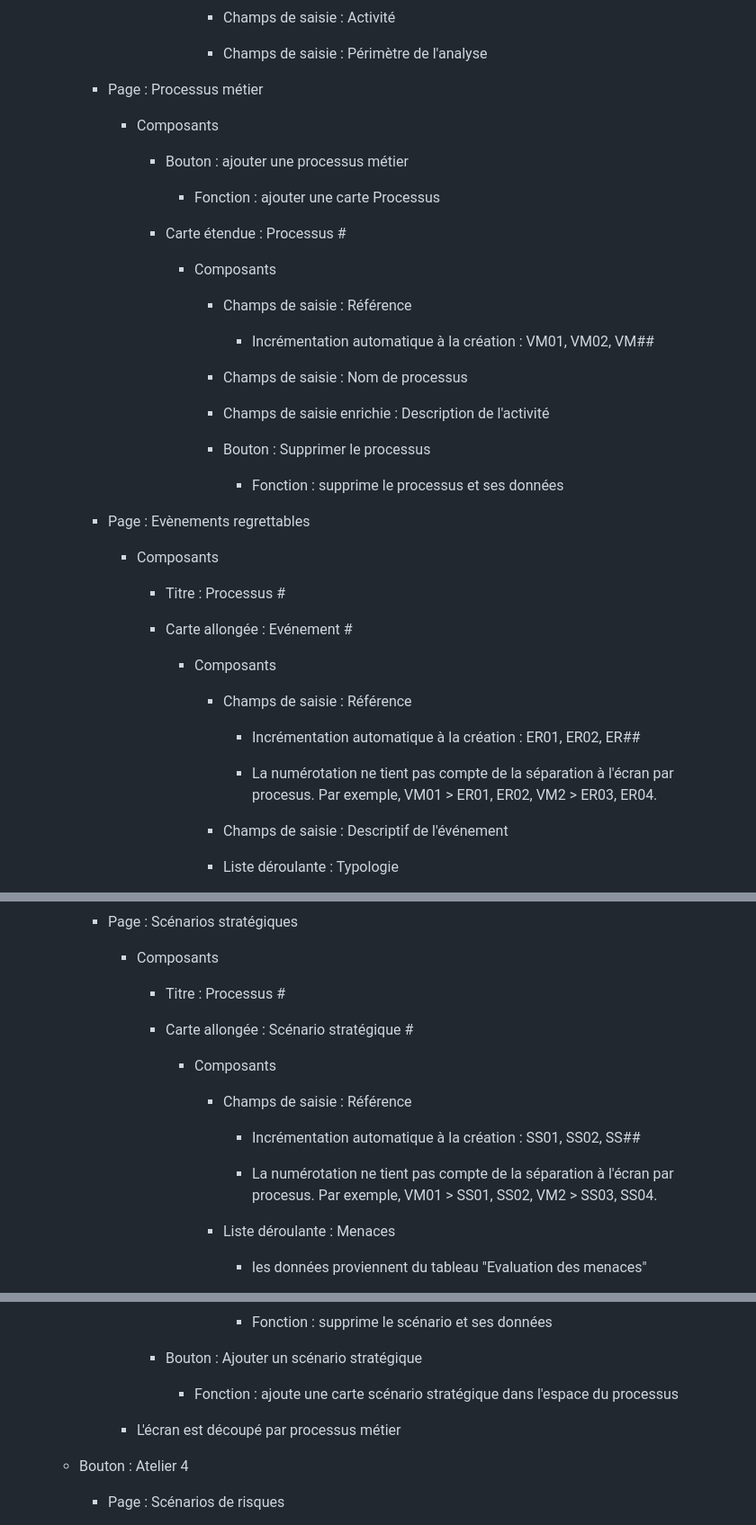
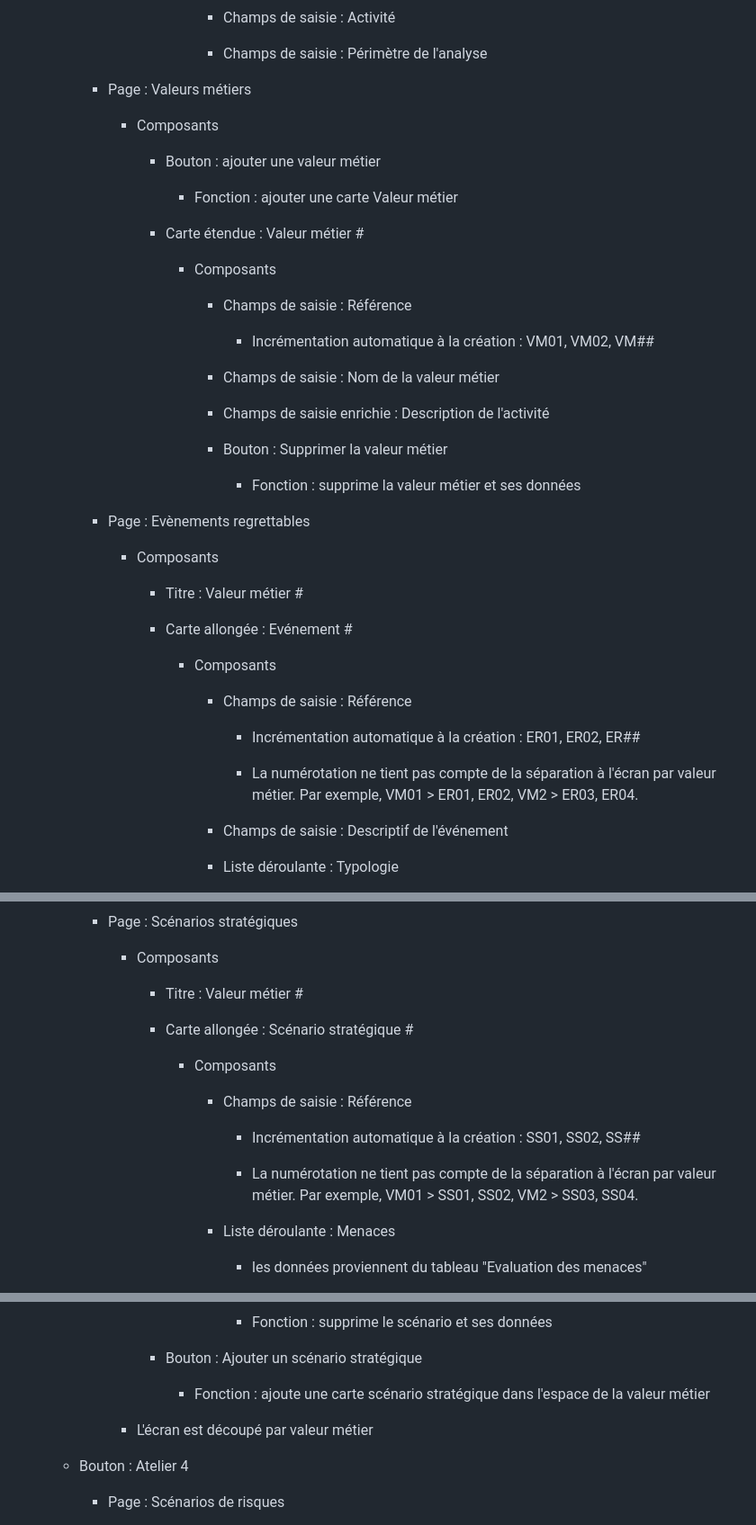
Before and after one commit to jiemji/Dare, a Markdown page: docs/design.md, 3 parts joined by grey strips. Shown at 90% size. GitHub-like rendering.

```diff
--- a/docs/design.md
+++ b/docs/design.md
@@ -61,15 +61,15 @@
 
                         - Champs de saisie : Périmètre de l'analyse
 
-        - Page : Processus métier
+        - Page : Valeurs métiers
 
             - Composants
 
-                - Bouton : ajouter une processus métier
+                - Bouton : ajouter une valeur métier
 
-                    - Fonction : ajouter une carte Processus
+                    - Fonction : ajouter une carte Valeur métier
 
-                - Carte étendue : Processus #
+                - Carte étendue : Valeur métier #
 
                     - Composants
 
@@ -78,21 +78,21 @@
 
                             - Incrémentation automatique à la création : VM01, VM02, VM##
 
-                        - Champs de saisie : Nom de processus
+                        - Champs de saisie : Nom de la valeur métier
                           <!-- ::xmind-pos:{"x":559,"y":-1145} -->
 
                         - Champs de saisie enrichie : Description de l'activité
                           <!-- ::xmind-pos:{"x":559,"y":-1145} -->
 
-                        - Bouton : Supprimer le processus
+                        - Bouton : Supprimer la valeur métier
 
-                            - Fonction : supprime le processus et ses données
+                            - Fonction : supprime la valeur métier et ses données
 
         - Page : Evènements regrettables
 
             - Composants
 
-                - Titre : Processus #
+                - Titre : Valeur métier #
 
                 - Carte allongée : Evénement #
 
@@ -103,7 +103,7 @@
 
                             - Incrémentation automatique à la création : ER01, ER02, ER##
 
-                            - La numérotation ne tient pas compte de la séparation à l'écran par procesus. Par exemple, VM01 > ER01, ER02, VM2 > ER03, ER04.
+                            - La numérotation ne tient pas compte de la séparation à l'écran par valeur métier. Par exemple, VM01 > ER01, ER02, VM2 > ER03, ER04.
 
                         - Champs de saisie : Descriptif de l'événement
                           <!-- ::xmind-pos:{"x":559,"y":-1145} -->
@@ -336,7 +336,7 @@
 
             - Composants
 
-                - Titre : Processus #
+                - Titre : Valeur métier #
 
                 - Carte allongée : Scénario stratégique #
 
@@ -347,7 +347,7 @@
 
                             - Incrémentation automatique à la création : SS01, SS02, SS##
 
-                            - La numérotation ne tient pas compte de la séparation à l'écran par procesus. Par exemple, VM01 > SS01, SS02, VM2 > SS03, SS04.
+                            - La numérotation ne tient pas compte de la séparation à l'écran par valeur métier. Par exemple, VM01 > SS01, SS02, VM2 > SS03, SS04.
 
                         - Liste déroulante : Menaces
 
@@ -375,9 +375,9 @@
 
                 - Bouton : Ajouter un scénario stratégique
 
-                    - Fonction : ajoute une carte scénario stratégique dans l'espace du processus
+                    - Fonction : ajoute une carte scénario stratégique dans l'espace de la valeur métier
 
-            - L'écran est découpé par processus métier
+            - L'écran est découpé par valeur métier
 
     - Bouton : Atelier 4
 
```
Also changed, not shown: other parts of docs/design.md (+3 -3 lines).
